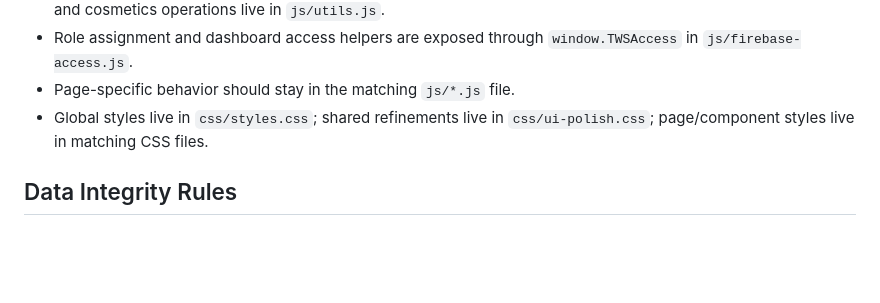
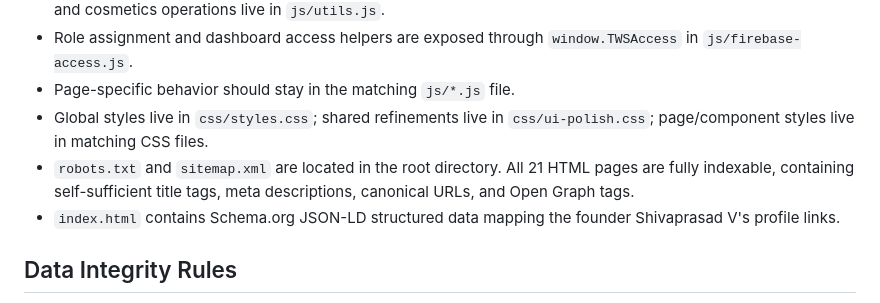
Before and after one commit to Together-We-Solve/tws, a Markdown page: .agents/rag-knowledge-base.md, the part around the change. GitHub-like rendering; blank space fills up the shorter version.

Commit message:
docs: update RAG knowledge base and AGENTS instructions for SEO improvements

```diff
--- a/.agents/rag-knowledge-base.md
+++ b/.agents/rag-knowledge-base.md
@@ -42,6 +42,8 @@ Use this file as the shared retrieval knowledge base for Codex, Antigravity, and
 - Role assignment and dashboard access helpers are exposed through `window.TWSAccess` in `js/firebase-access.js`.
 - Page-specific behavior should stay in the matching `js/*.js` file.
 - Global styles live in `css/styles.css`; shared refinements live in `css/ui-polish.css`; page/component styles live in matching CSS files.
+- `robots.txt` and `sitemap.xml` are located in the root directory. All 21 HTML pages are fully indexable, containing self-sufficient title tags, meta descriptions, canonical URLs, and Open Graph tags.
+- `index.html` contains Schema.org JSON-LD structured data mapping the founder Shivaprasad V's profile links.
 
 ## Data Integrity Rules
 
```
Also changed, not shown: AGENTS.md (+3 -2 lines).
